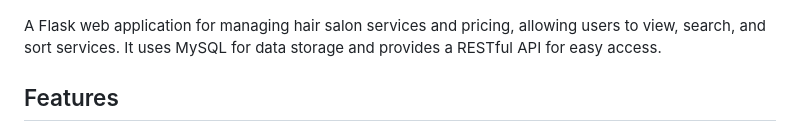
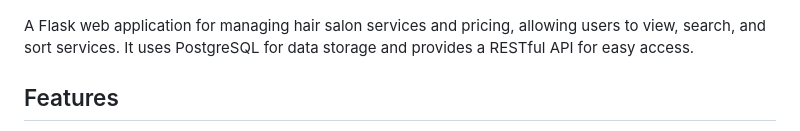
Before and after one commit to marzafiee/Hair-Salon-Flask-Web-App, a Markdown page: README.md, the part around the change. Drawn GitHub-style.

Commit message:
final touches of README

```diff
--- a/README.md
+++ b/README.md
@@ -1,7 +1,7 @@
 # Hair Salon Flask Web Application - The Boujee Salon
 ![alt text](image.png)
 
-A Flask web application for managing hair salon services and pricing, allowing users to view, search, and sort services. It uses MySQL for data storage and provides a RESTful API for easy access.
+A Flask web application for managing hair salon services and pricing, allowing users to view, search, and sort services. It uses PostgreSQL for data storage and provides a RESTful API for easy access.
 
 
 ## Features
```
